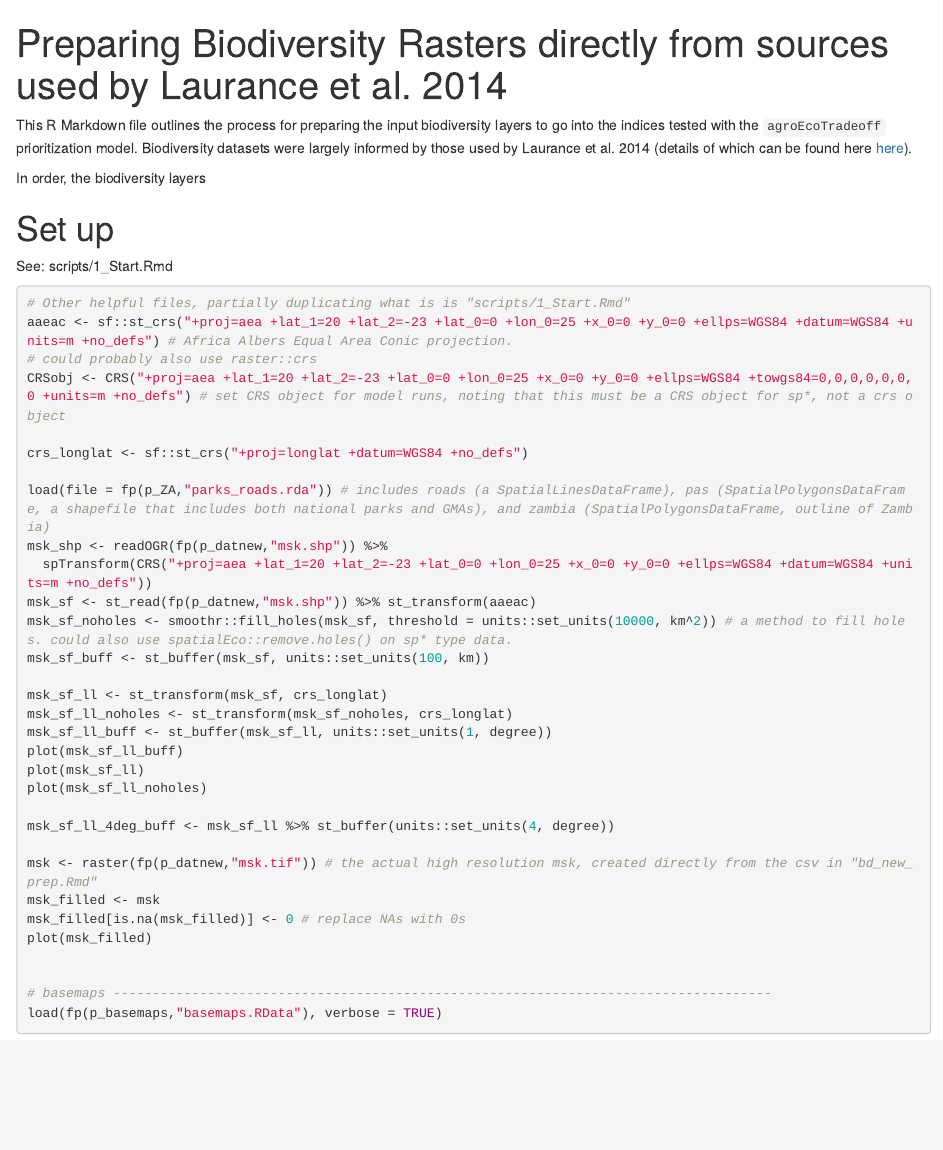
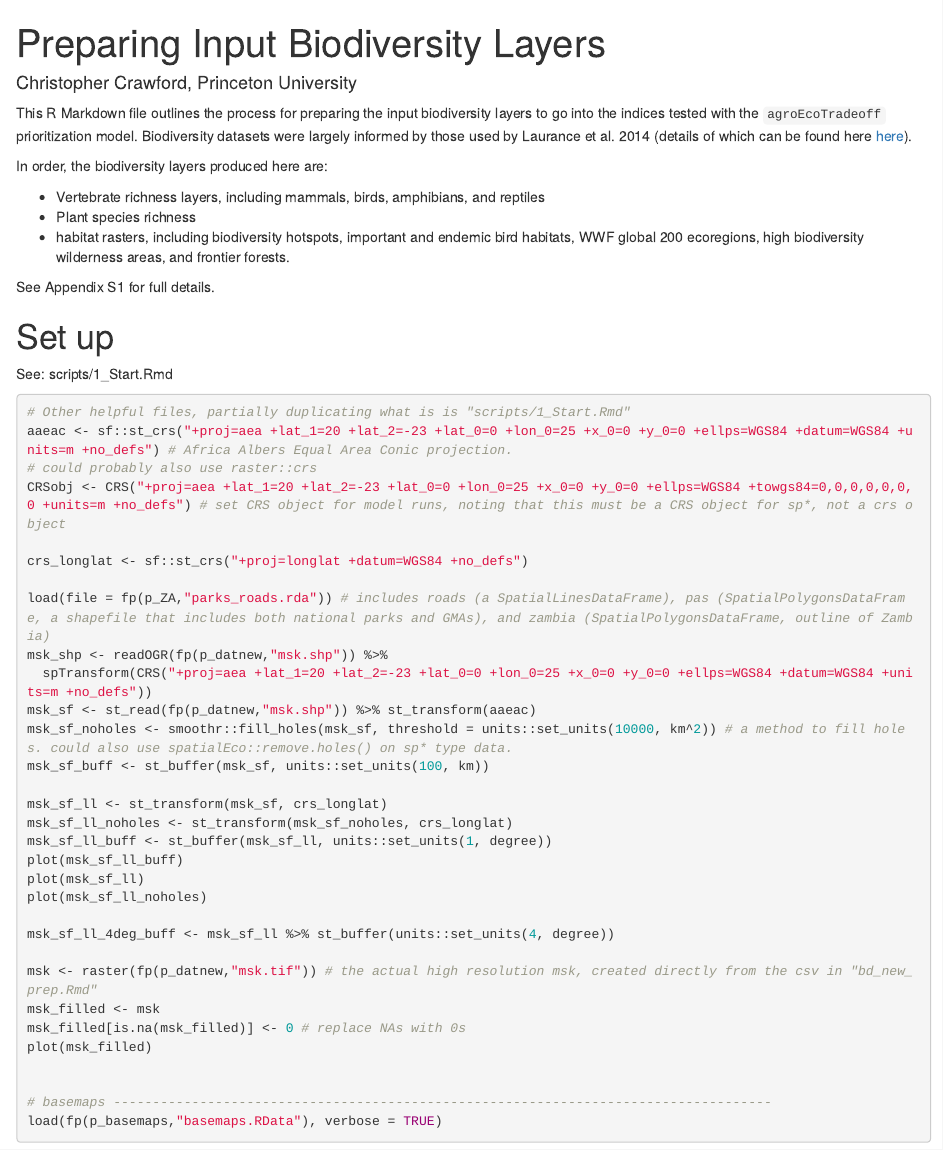
Before and after one commit to chriscra/biodiversity_index_variation, an R Markdown document (scripts/2_BD_input_prep.Rmd): the page in a window 1100 px wide, from its top. Rendered offline with R 4.5, knitr and Pandoc, with nearby package versions; the code chunks are not run, so their results and figures are left out; long lines of code are wrapped.

Commit message:
Add description

```diff
--- a/scripts/2_BD_input_prep.Rmd
+++ b/scripts/2_BD_input_prep.Rmd
@@ -1,12 +1,19 @@
 ---
-title: "Preparing Biodiversity Rasters directly from sources used by Laurance et al. 2014"
+title: "Preparing Input Biodiversity Layers"
+author: "Christopher Crawford, Princeton University"
 output: html_notebook
 editor_options:
   chunk_output_type: console
 ---
 This R Markdown file outlines the process for preparing the input biodiversity layers to go into the indices tested with the `agroEcoTradeoff` prioritization model. Biodiversity datasets were largely informed by those used by Laurance et al. 2014 (details of which can be found here [here](http://www.global-roadmap.org/technical-details/)).
 
-In order, the biodiversity layers
+In order, the biodiversity layers produced here are:
+
+- Vertebrate richness layers, including mammals, birds, amphibians, and reptiles
+- Plant species richness
+- habitat rasters, including biodiversity hotspots, important and endemic bird habitats, WWF global 200 ecoregions, high biodiversity wilderness areas, and frontier forests.
+
+See Appendix S1 for full details.
 
 # Set up
 
```
